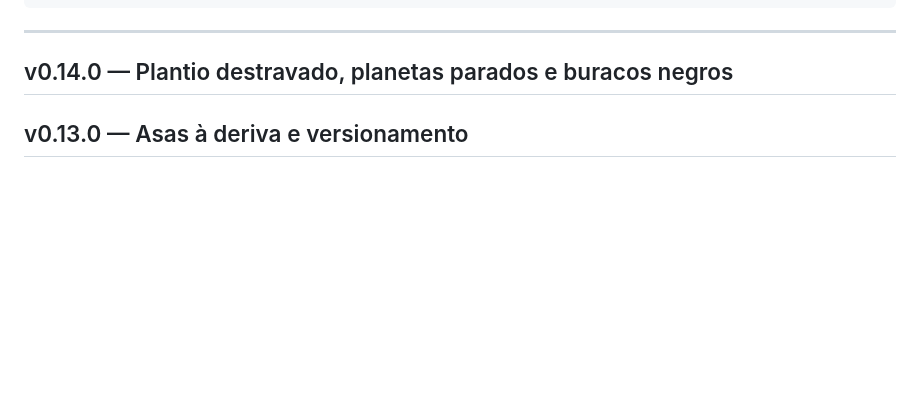
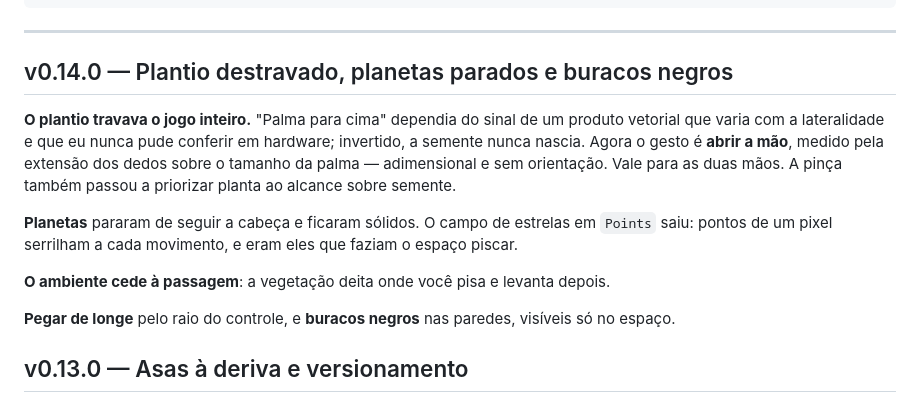
Before and after one commit to Pliniohit/floresta-psicodelica-ar, a Markdown page: CHANGELOG.md, the part around the change. Drawn GitHub-style; blank space fills up the shorter version.

Commit message:
Changelog de v0.14.0
Co-Authored-By: Claude Opus 5 <noreply@anthropic.com>

```diff
--- a/CHANGELOG.md
+++ b/CHANGELOG.md
@@ -16,6 +16,23 @@ git diff v0.11.0 v0.12.0 --stat
 ---
 
 ## v0.14.0 — Plantio destravado, planetas parados e buracos negros
+
+**O plantio travava o jogo inteiro.** "Palma para cima" dependia do sinal de um
+produto vetorial que varia com a lateralidade e que eu nunca pude conferir em
+hardware; invertido, a semente nunca nascia. Agora o gesto é **abrir a mão**,
+medido pela extensão dos dedos sobre o tamanho da palma — adimensional e sem
+orientação. Vale para as duas mãos. A pinça também passou a priorizar planta ao
+alcance sobre semente.
+
+**Planetas** pararam de seguir a cabeça e ficaram sólidos. O campo de estrelas
+em `Points` saiu: pontos de um pixel serrilham a cada movimento, e eram eles que
+faziam o espaço piscar.
+
+**O ambiente cede à passagem**: a vegetação deita onde você pisa e levanta
+depois.
+
+**Pegar de longe** pelo raio do controle, e **buracos negros** nas paredes,
+visíveis só no espaço.
 
 ## v0.13.0 — Asas à deriva e versionamento
 
```
